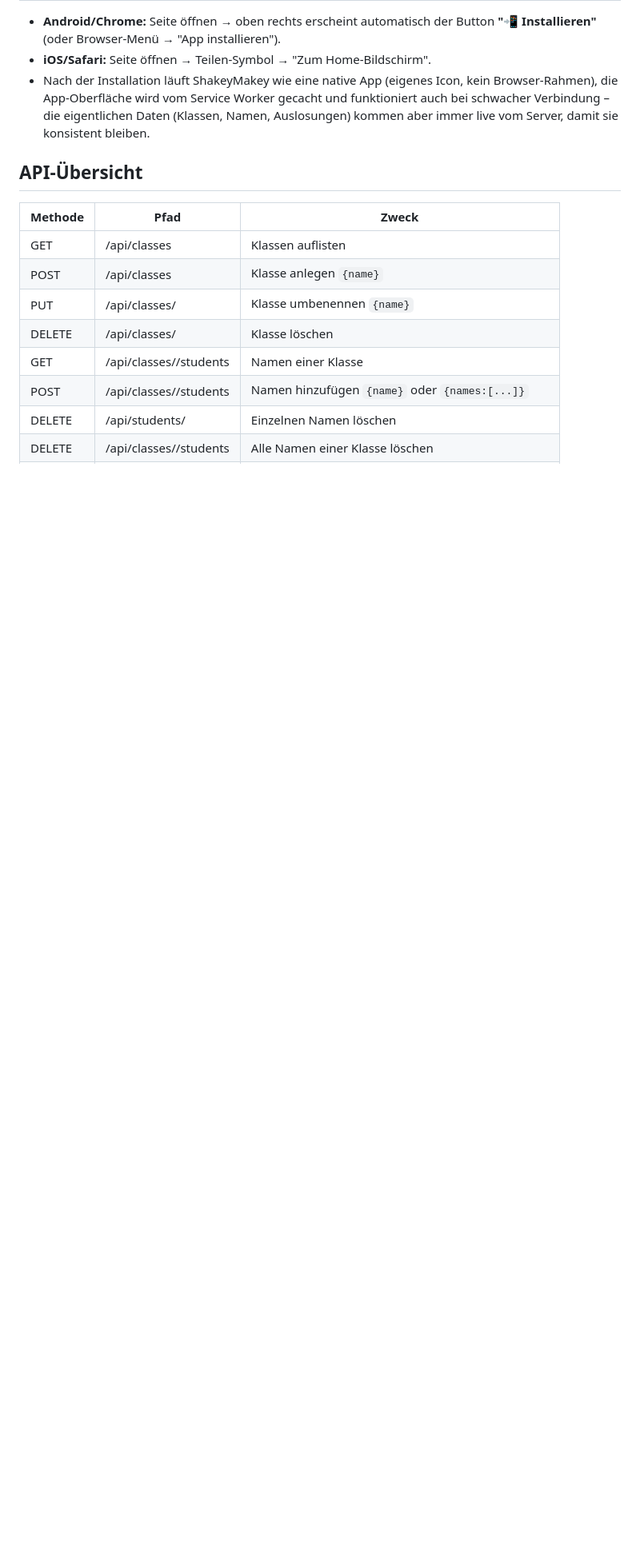
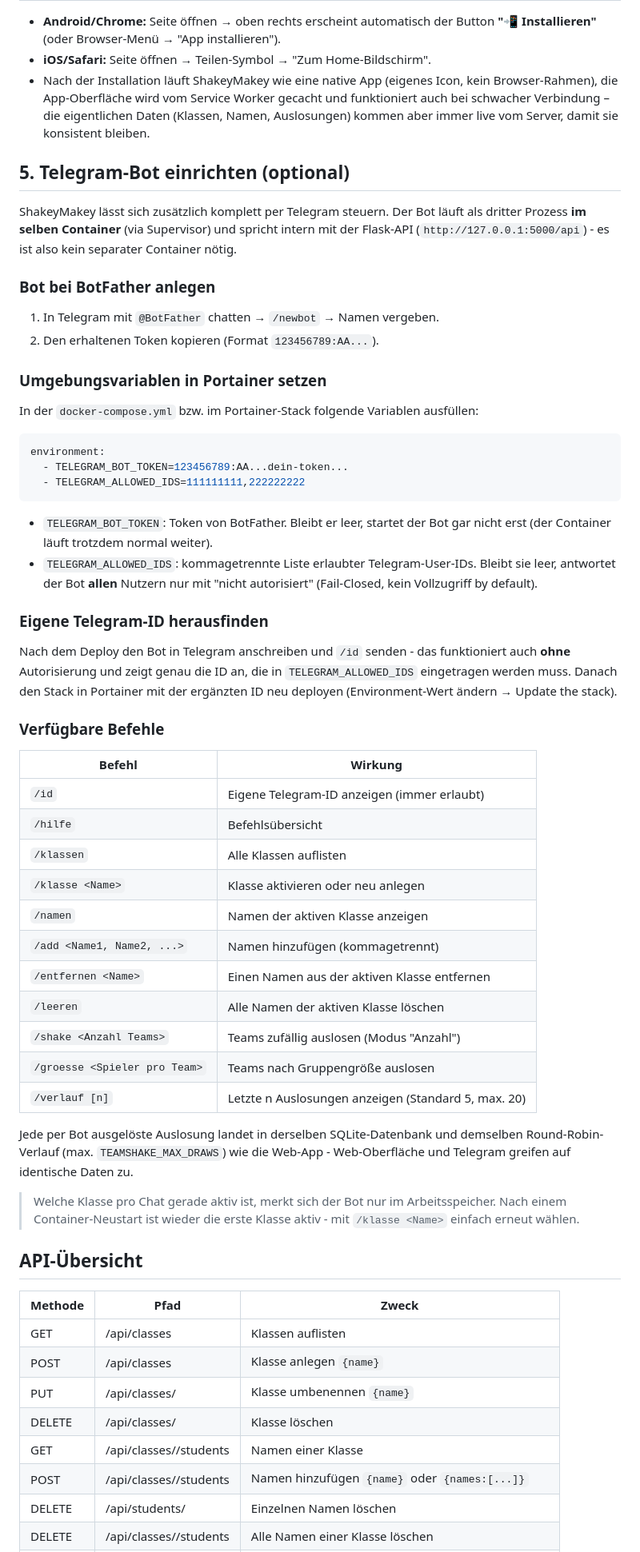
Before and after one commit to jbkunama1/trt.ShakeyMakey, a Markdown page: README.md, the part around one of its changes. Shown at 80% size. Rendered like a GitHub page; blank space fills up the shorter version.

Commit message:
README: Telegram-Bot Dokumentation ergaenzt

````diff
--- a/README.md
+++ b/README.md
@@ -108,6 +113,66 @@ dieses Volume zu sichern.
   (Klassen, Namen, Auslosungen) kommen aber immer live vom Server, damit sie
   konsistent bleiben.
 
+## 5. Telegram-Bot einrichten (optional)
+
+ShakeyMakey lässt sich zusätzlich komplett per Telegram steuern. Der Bot läuft
+als dritter Prozess **im selben Container** (via Supervisor) und spricht intern
+mit der Flask-API (`http://127.0.0.1:5000/api`) - es ist also kein separater
+Container nötig.
+
+### Bot bei BotFather anlegen
+
+1. In Telegram mit `@BotFather` chatten → `/newbot` → Namen vergeben.
+2. Den erhaltenen Token kopieren (Format `123456789:AA...`).
+
+### Umgebungsvariablen in Portainer setzen
+
+In der `docker-compose.yml` bzw. im Portainer-Stack folgende Variablen
+ausfüllen:
+
+```yaml
+environment:
+  - TELEGRAM_BOT_TOKEN=123456789:AA...dein-token...
+  - TELEGRAM_ALLOWED_IDS=111111111,222222222
+```
+
+- `TELEGRAM_BOT_TOKEN`: Token von BotFather. Bleibt er leer, startet der Bot
+  gar nicht erst (der Container läuft trotzdem normal weiter).
+- `TELEGRAM_ALLOWED_IDS`: kommagetrennte Liste erlaubter Telegram-User-IDs.
+  Bleibt sie leer, antwortet der Bot **allen** Nutzern nur mit "nicht
+  autorisiert" (Fail-Closed, kein Vollzugriff by default).
+
+### Eigene Telegram-ID herausfinden
+
+Nach dem Deploy den Bot in Telegram anschreiben und `/id` senden - das
+funktioniert auch **ohne** Autorisierung und zeigt genau die ID an, die in
+`TELEGRAM_ALLOWED_IDS` eingetragen werden muss. Danach den Stack in Portainer
+mit der ergänzten ID neu deployen (Environment-Wert ändern → Update the stack).
+
+### Verfügbare Befehle
+
+| Befehl | Wirkung |
+|---|---|
+| `/id` | Eigene Telegram-ID anzeigen (immer erlaubt) |
+| `/hilfe` | Befehlsübersicht |
+| `/klassen` | Alle Klassen auflisten |
+| `/klasse <Name>` | Klasse aktivieren oder neu anlegen |
+| `/namen` | Namen der aktiven Klasse anzeigen |
+| `/add <Name1, Name2, ...>` | Namen hinzufügen (kommagetrennt) |
+| `/entfernen <Name>` | Einen Namen aus der aktiven Klasse entfernen |
+| `/leeren` | Alle Namen der aktiven Klasse löschen |
+| `/shake <Anzahl Teams>` | Teams zufällig auslosen (Modus "Anzahl") |
+| `/groesse <Spieler pro Team>` | Teams nach Gruppengröße auslosen |
+| `/verlauf [n]` | Letzte n Auslosungen anzeigen (Standard 5, max. 20) |
+
+Jede per Bot ausgelöste Auslosung landet in derselben SQLite-Datenbank und
+demselben Round-Robin-Verlauf (max. `TEAMSHAKE_MAX_DRAWS`) wie die Web-App -
+Web-Oberfläche und Telegram greifen auf identische Daten zu.
+
+> Welche Klasse pro Chat gerade aktiv ist, merkt sich der Bot nur im
+> Arbeitsspeicher. Nach einem Container-Neustart ist wieder die erste Klasse
+> aktiv - mit `/klasse <Name>` einfach erneut wählen.
+
 ## API-Übersicht
 
 | Methode | Pfad | Zweck |
````
Also changed, not shown: other parts of README.md (+16 -6 lines).
